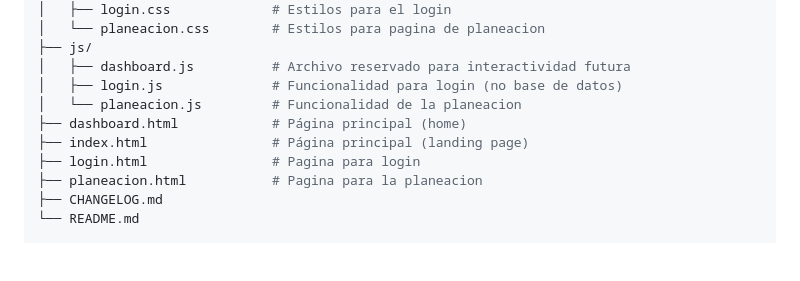
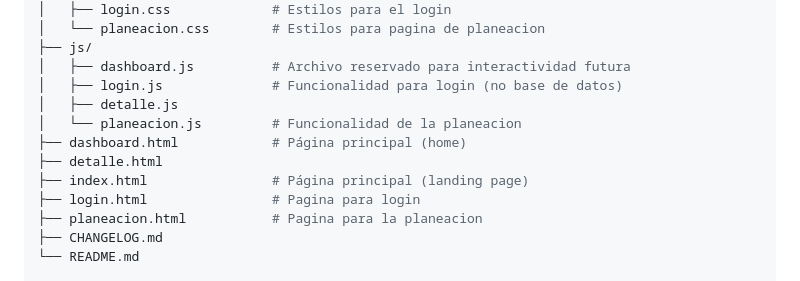
Before and after one commit to RafaelMenchaca/planeacion-docente-ia, a Markdown page: README.md, the part around the change. Rendered like a GitHub page; blank space fills up the shorter version.

Commit message:
docs: readme.md updated

```diff
--- a/README.md
+++ b/README.md
@@ -74,8 +74,10 @@ Una plataforma web donde el profesor:
 ├── js/
 │   ├── dashboard.js          # Archivo reservado para interactividad futura
 │   ├── login.js              # Funcionalidad para login (no base de datos)
+│   ├── detalle.js
 │   └── planeacion.js         # Funcionalidad de la planeacion
 ├── dashboard.html            # Página principal (home)
+├── detalle.html
 ├── index.html                # Página principal (landing page)
 ├── login.html                # Pagina para login
 ├── planeacion.html           # Pagina para la planeacion
```
